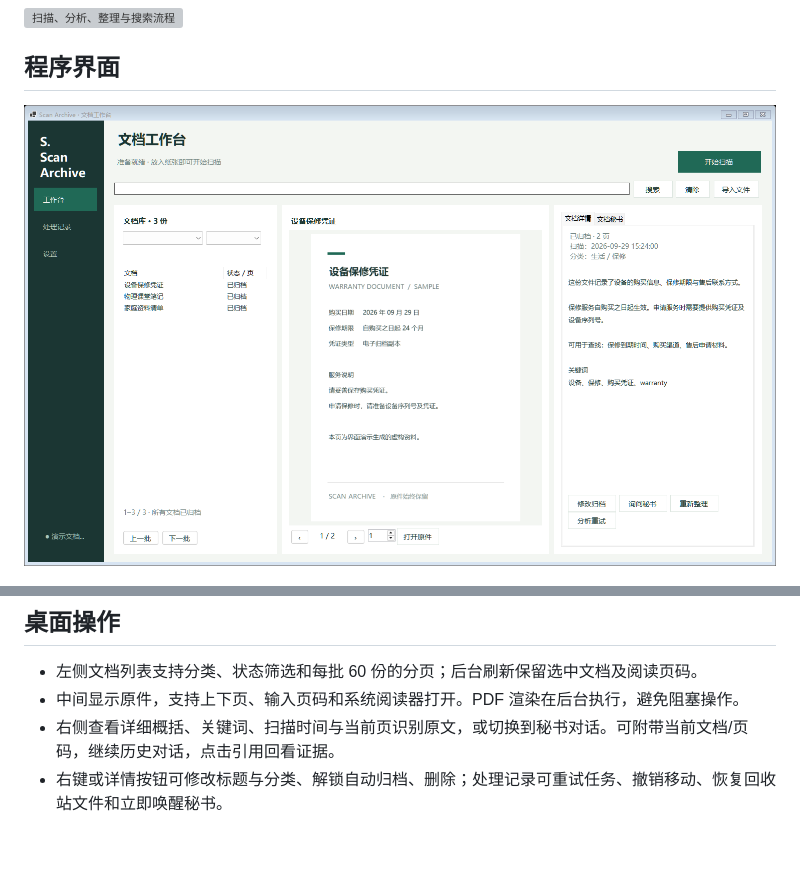
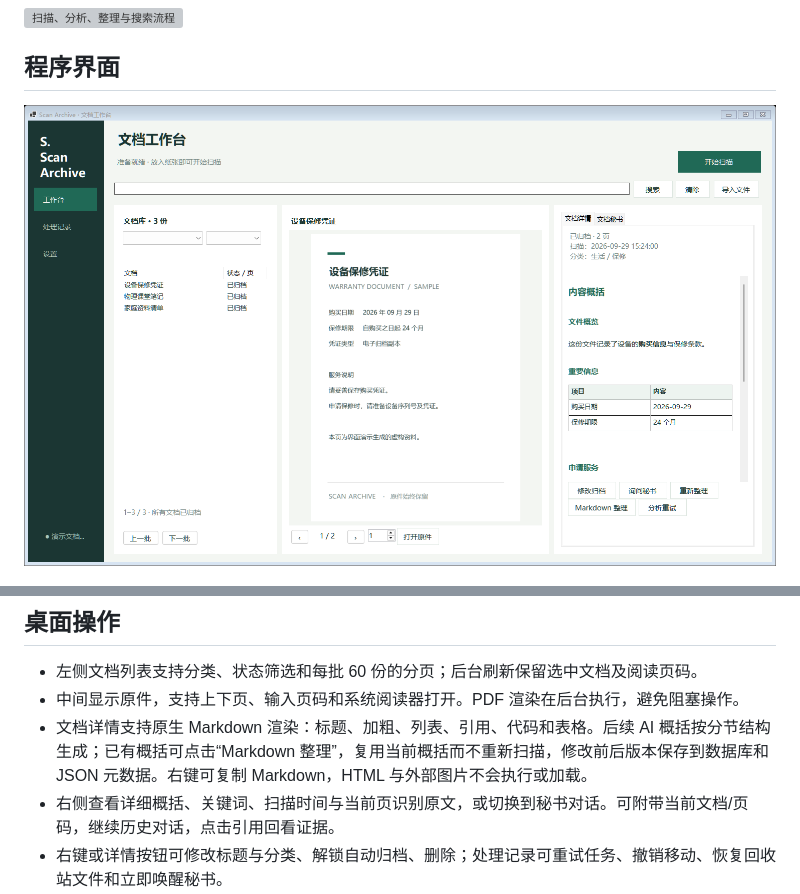
Before and after one commit to Ha22yX/scan-archive, a Markdown page: README.zh-CN.md, 2 parts joined by grey strips. Drawn GitHub-style; pictures changed too: docs/screenshots/native-workspace.png; blank space fills up the shorter version; grey boxes are pictures that could not be loaded.

```diff
--- a/README.zh-CN.md
+++ b/README.zh-CN.md
@@ -47,6 +47,7 @@ cd scan-archive
 
 - 左侧文档列表支持分类、状态筛选和每批 60 份的分页；后台刷新保留选中文档及阅读页码。
 - 中间显示原件，支持上下页、输入页码和系统阅读器打开。PDF 渲染在后台执行，避免阻塞操作。
+- 文档详情支持原生 Markdown 渲染：标题、加粗、列表、引用、代码和表格。后续 AI 概括按分节结构生成；已有概括可点击“Markdown 整理”，复用当前概括而不重新扫描，修改前后版本保存到数据库和 JSON 元数据。右键可复制 Markdown，HTML 与外部图片不会执行或加载。
 - 右侧查看详细概括、关键词、扫描时间与当前页识别原文，或切换到秘书对话。可附带当前文档/页码，继续历史对话，点击引用回看证据。
 - 右键或详情按钮可修改标题与分类、解锁自动归档、删除；处理记录可重试任务、撤销移动、恢复回收站文件和立即唤醒秘书。
 - 快捷键：`Ctrl+F` 搜索、`F5` 刷新、`Ctrl+Enter` 发送对话，文件列表中 `Delete` 弹出删除确认。
```
Also changed, not shown: README.md (+1 -0 lines), 14 other files.
